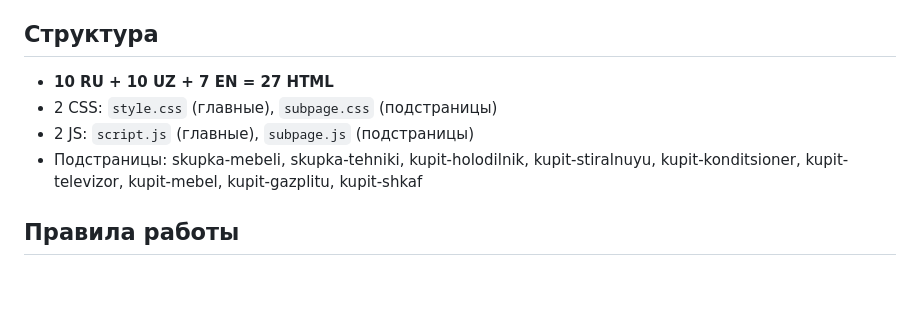
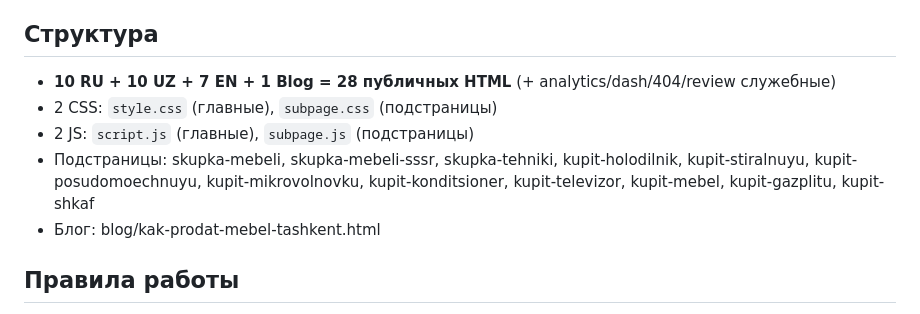
Before and after one commit to vseizdoma-uz/vseizdoma-website, a Markdown page: CLAUDE.md, the part around one of its changes. GitHub-like rendering; blank space fills up the shorter version.

```diff
--- a/CLAUDE.md
+++ b/CLAUDE.md
@@ -14,10 +14,11 @@
 - Партнёр: mebelimport.store (+998 77 129-99-55)
 
 ## Структура
-- **10 RU + 10 UZ + 7 EN = 27 HTML**
+- **10 RU + 10 UZ + 7 EN + 1 Blog = 28 публичных HTML** (+ analytics/dash/404/review служебные)
 - 2 CSS: `style.css` (главные), `subpage.css` (подстраницы)
 - 2 JS: `script.js` (главные), `subpage.js` (подстраницы)
-- Подстраницы: skupka-mebeli, skupka-tehniki, kupit-holodilnik, kupit-stiralnuyu, kupit-konditsioner, kupit-televizor, kupit-mebel, kupit-gazplitu, kupit-shkaf
+- Подстраницы: skupka-mebeli, skupka-mebeli-sssr, skupka-tehniki, kupit-holodilnik, kupit-stiralnuyu, kupit-posudomoechnuyu, kupit-mikrovolnovku, kupit-konditsioner, kupit-televizor, kupit-mebel, kupit-gazplitu, kupit-shkaf
+- Блог: blog/kak-prodat-mebel-tashkent.html
 
 ## Правила работы
 - После изменений — **всегда пушить** (`git add` + `git commit` + `git push`)
```
Also changed, not shown: other parts of CLAUDE.md (+35 -5 lines).
